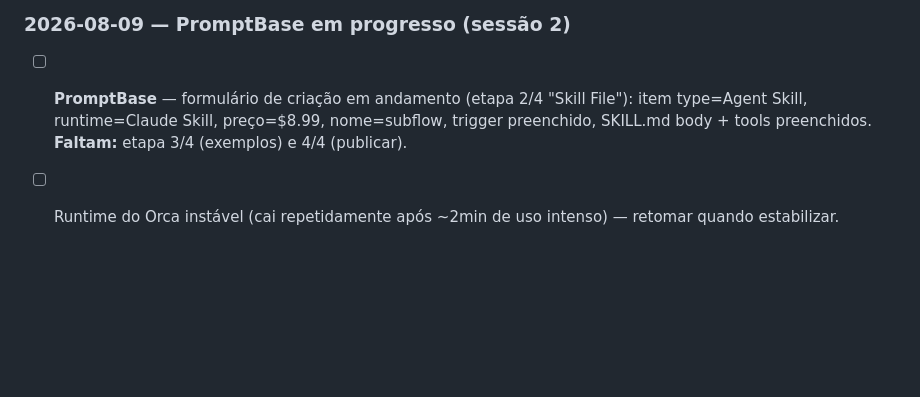
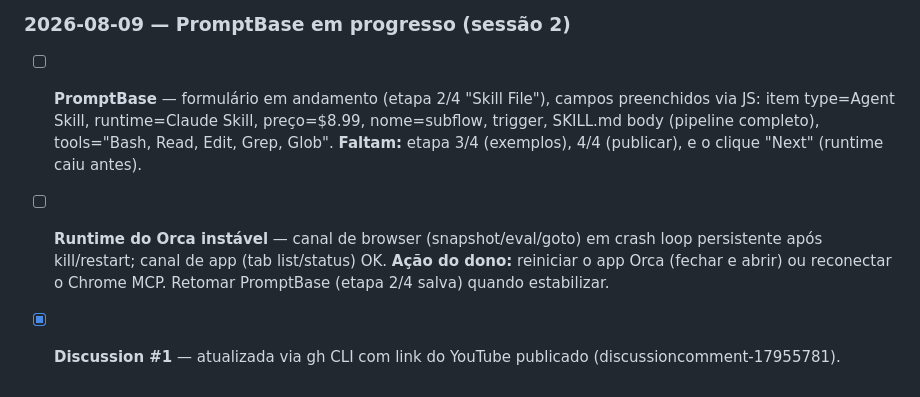
Before and after one commit to IcaroPv01/subflow, a Markdown page: vendas/listing-pack.md, the part around the change. Rendered like a GitHub page; blank space fills up the shorter version.

Commit message:
vendas: promptbase 2/4 preenchido; runtime orca instavel

```diff
--- a/vendas/listing-pack.md
+++ b/vendas/listing-pack.md
@@ -77,5 +77,7 @@ O browser embutido do Orca (perfil `default`, partition `persist:orca-browser`)
 - [x] Hotmart logado como Icaro Venzon; produto ativo (US$ 9,99; links go/pay E107014071J).
 
 ### 2026-08-09 — PromptBase em progresso (sessão 2)
-- [ ] **PromptBase** — formulário de criação em andamento (etapa 2/4 "Skill File"): item type=Agent Skill, runtime=Claude Skill, preço=$8.99, nome=subflow, trigger preenchido, SKILL.md body + tools preenchidos. **Faltam:** etapa 3/4 (exemplos) e 4/4 (publicar).
-- [ ] Runtime do Orca instável (cai repetidamente após ~2min de uso intenso) — retomar quando estabilizar.
+- [ ] **PromptBase** — formulário em andamento (etapa 2/4 "Skill File"), campos preenchidos via JS: item type=Agent Skill, runtime=Claude Skill, preço=$8.99, nome=subflow, trigger, SKILL.md body (pipeline completo), tools="Bash, Read, Edit, Grep, Glob". **Faltam:** etapa 3/4 (exemplos), 4/4 (publicar), e o clique "Next" (runtime caiu antes).
+- [ ] **Runtime do Orca instável** — canal de browser (snapshot/eval/goto) em crash loop persistente após kill/restart; canal de app (tab list/status) OK. **Ação do dono:** reiniciar o app Orca (fechar e abrir) ou reconectar o Chrome MCP. Retomar PromptBase (etapa 2/4 salva) quando estabilizar.
+
+- [x] **Discussion #1** — atualizada via gh CLI com link do YouTube publicado (discussioncomment-17955781).
```
